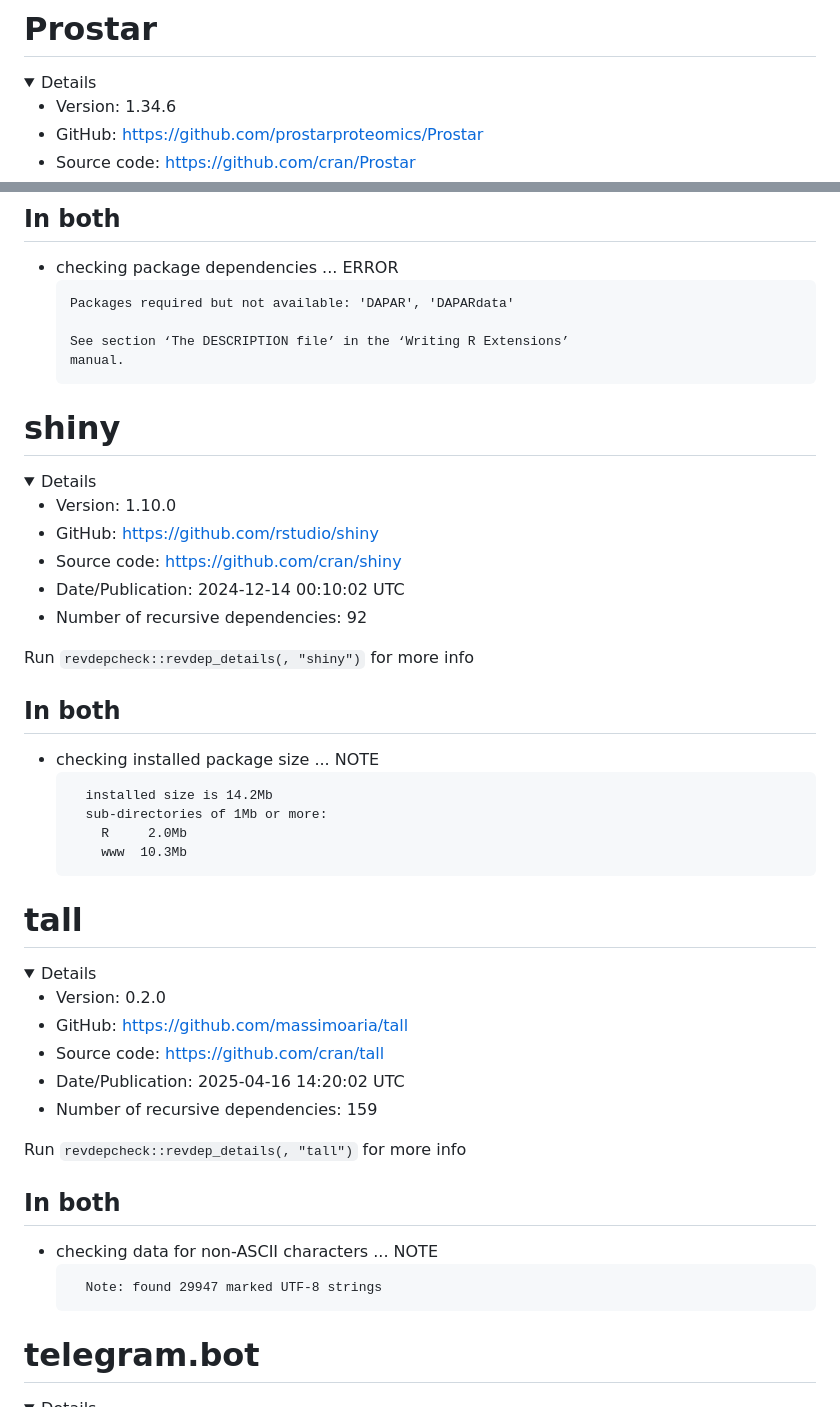
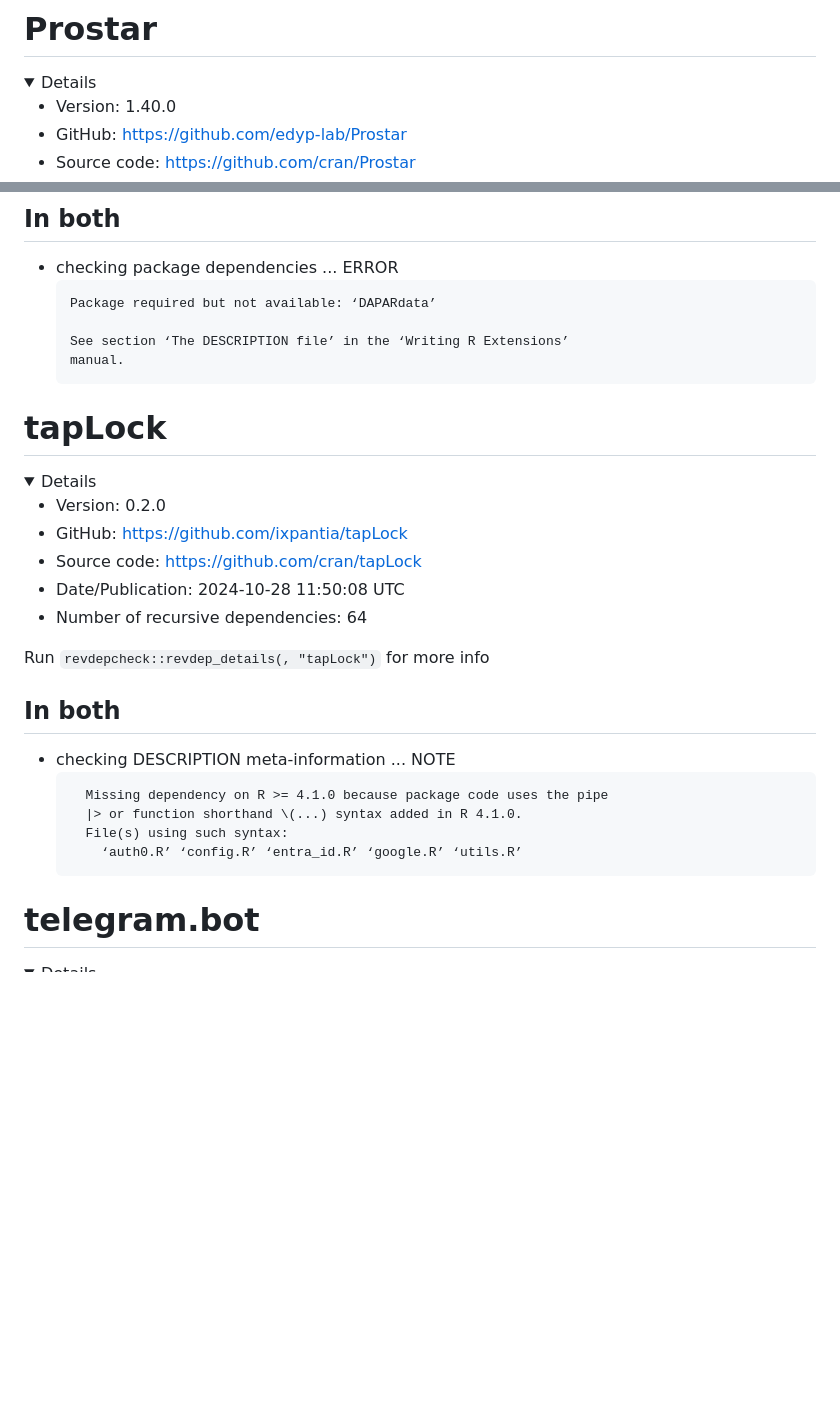
Before and after one commit to rstudio/promises, a Markdown page: revdep/problems.md, 2 parts joined by grey strips. GitHub-like rendering; folded sections open; blank space fills up the shorter version.

````diff
--- a/revdep/problems.md
+++ b/revdep/problems.md
@@ -252,6 +153,6 @@ Run `revdepcheck::revdep_details(, "plumbertableau")` for more info
 
 <details>
 
-* Version: 1.34.6
-* GitHub: https://github.com/prostarproteomics/Prostar
+* Version: 1.40.0
+* GitHub: https://github.com/edyp-lab/Prostar
 * Source code: https://github.com/cran/Prostar
@@ -266,55 +167,34 @@ Run `revdepcheck::revdep_details(, "Prostar")` for more info
 
 *   checking package dependencies ... ERROR
     ```
-    Packages required but not available: 'DAPAR', 'DAPARdata'
+    Package required but not available: ‘DAPARdata’
 
     See section ‘The DESCRIPTION file’ in the ‘Writing R Extensions’
     manual.
     ```
 
-# shiny
+# tapLock
 
 <details>
 
-* Version: 1.10.0
-* GitHub: https://github.com/rstudio/shiny
-* Source code: https://github.com/cran/shiny
-* Date/Publication: 2024-12-14 00:10:02 UTC
-* Number of recursive dependencies: 92
+* Version: 0.2.0
+* GitHub: https://github.com/ixpantia/tapLock
+* Source code: https://github.com/cran/tapLock
+* Date/Publication: 2024-10-28 11:50:08 UTC
+* Number of recursive dependencies: 64
 
-Run `revdepcheck::revdep_details(, "shiny")` for more info
+Run `revdepcheck::revdep_details(, "tapLock")` for more info
 
 </details>
 
 ## In both
 
-*   checking installed package size ... NOTE
+*   checking DESCRIPTION meta-information ... NOTE
     ```
-      installed size is 14.2Mb
-      sub-directories of 1Mb or more:
-        R     2.0Mb
-        www  10.3Mb
-    ```
-
-# tall
-
-<details>
-
-* Version: 0.2.0
-* GitHub: https://github.com/massimoaria/tall
-* Source code: https://github.com/cran/tall
-* Date/Publication: 2025-04-16 14:20:02 UTC
-* Number of recursive dependencies: 159
-
-Run `revdepcheck::revdep_details(, "tall")` for more info
-
-</details>
-
-## In both
-
-*   checking data for non-ASCII characters ... NOTE
-    ```
-      Note: found 29947 marked UTF-8 strings
+      Missing dependency on R >= 4.1.0 because package code uses the pipe
+      |> or function shorthand \(...) syntax added in R 4.1.0.
+      File(s) using such syntax:
+        ‘auth0.R’ ‘config.R’ ‘entra_id.R’ ‘google.R’ ‘utils.R’
     ```
 
 # telegram.bot
````
Also changed, not shown: other parts of revdep/problems.md (+18 -117 lines), 1 other file.
